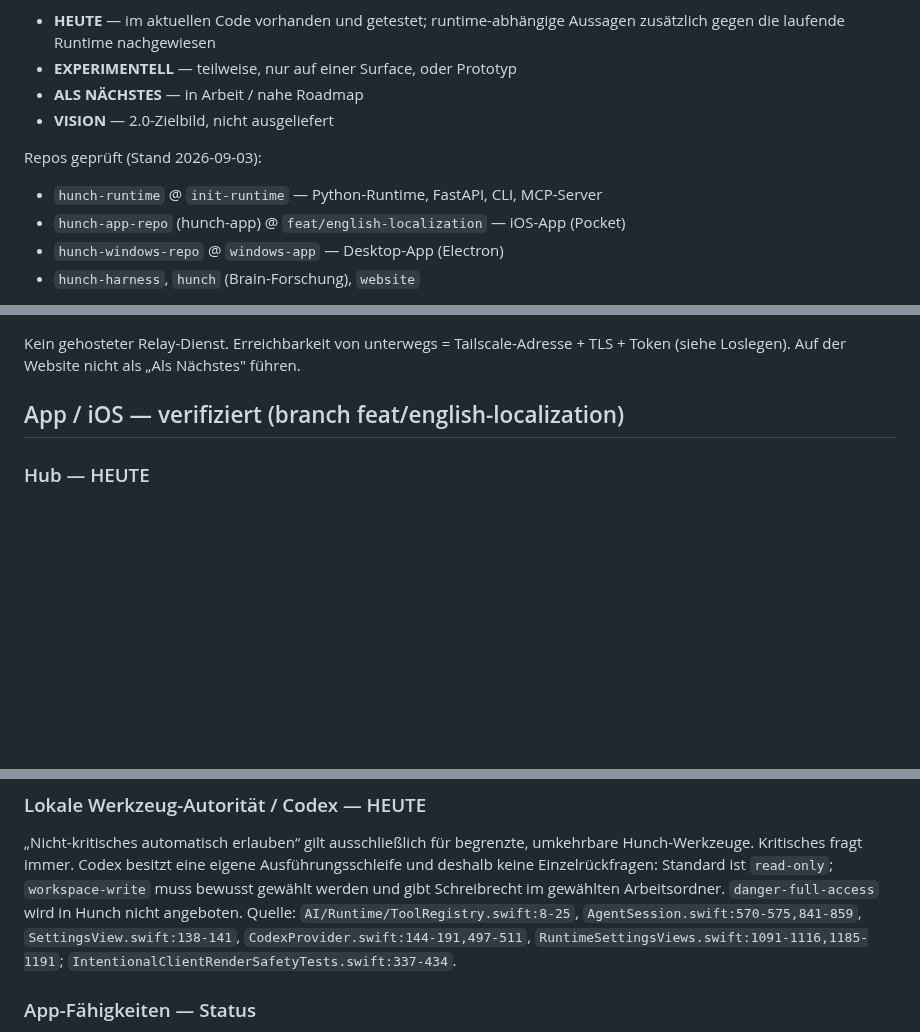
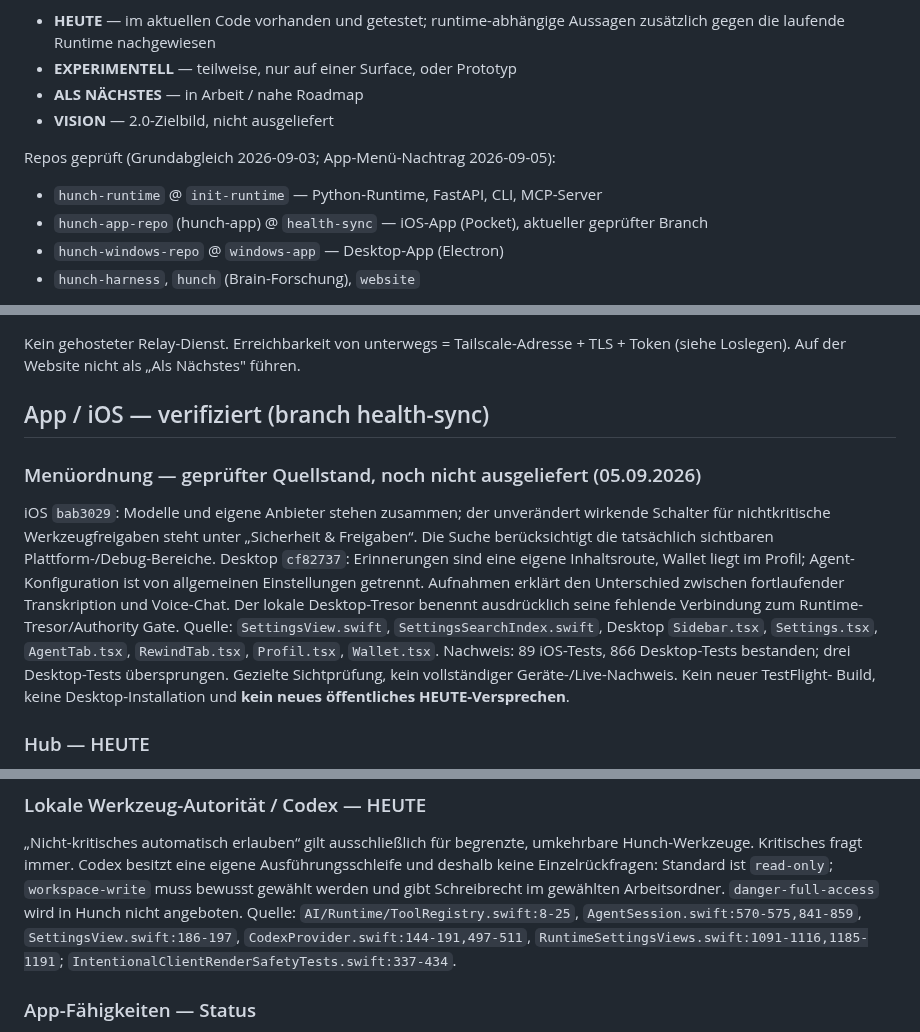
Before and after one commit to schenkei-code/hunch-website, a Markdown page: PRODUCT_TRUTH.md, 3 parts joined by grey strips. Rendered like a GitHub page; blank space fills up the shorter version.

Commit message:
Dokumentiere geprüfte Menüordnung ohne Release-Versprechen

```diff
--- a/PRODUCT_TRUTH.md
+++ b/PRODUCT_TRUTH.md
@@ -11,9 +11,9 @@ Status-Legende:
 - **ALS NÄCHSTES** — in Arbeit / nahe Roadmap
 - **VISION** — 2.0-Zielbild, nicht ausgeliefert
 
-Repos geprüft (Stand 2026-09-03):
+Repos geprüft (Grundabgleich 2026-09-03; App-Menü-Nachtrag 2026-09-05):
 - `hunch-runtime` @ `init-runtime` — Python-Runtime, FastAPI, CLI, MCP-Server
-- `hunch-app-repo` (hunch-app) @ `feat/english-localization` — iOS-App (Pocket)
+- `hunch-app-repo` (hunch-app) @ `health-sync` — iOS-App (Pocket), aktueller geprüfter Branch
 - `hunch-windows-repo` @ `windows-app` — Desktop-App (Electron)
 - `hunch-harness`, `hunch` (Brain-Forschung), `website`
 
@@ -297,7 +297,21 @@ Keine erfundenen Endpoints auf der Website oder in der Doku.
 Kein gehosteter Relay-Dienst. Erreichbarkeit von unterwegs = Tailscale-Adresse + TLS + Token
 (siehe Loslegen). Auf der Website nicht als „Als Nächstes" führen.
 
-## App / iOS — verifiziert (branch feat/english-localization)
+## App / iOS — verifiziert (branch health-sync)
+
+### Menüordnung — geprüfter Quellstand, noch nicht ausgeliefert (05.09.2026)
+iOS `bab3029`: Modelle und eigene Anbieter stehen zusammen; der unverändert wirkende
+Schalter für nichtkritische Werkzeugfreigaben steht unter „Sicherheit & Freigaben“.
+Die Suche berücksichtigt die tatsächlich sichtbaren Plattform-/Debug-Bereiche.
+Desktop `cf82737`: Erinnerungen sind eine eigene Inhaltsroute, Wallet liegt im Profil;
+Agent-Konfiguration ist von allgemeinen Einstellungen getrennt. Aufnahmen erklärt den
+Unterschied zwischen fortlaufender Transkription und Voice-Chat. Der lokale Desktop-Tresor
+benennt ausdrücklich seine fehlende Verbindung zum Runtime-Tresor/Authority Gate.
+Quelle: `SettingsView.swift`, `SettingsSearchIndex.swift`, Desktop `Sidebar.tsx`,
+`Settings.tsx`, `AgentTab.tsx`, `RewindTab.tsx`, `Profil.tsx`, `Wallet.tsx`.
+Nachweis: 89 iOS-Tests, 866 Desktop-Tests bestanden; drei Desktop-Tests übersprungen.
+Gezielte Sichtprüfung, kein vollständiger Geräte-/Live-Nachweis. Kein neuer TestFlight-
+Build, keine Desktop-Installation und **kein neues öffentliches HEUTE-Versprechen**.
 
 ### Hub — HEUTE
 Der aktuelle Hub hält dieselben **11 Routen** in vier ruhigen Gruppen: **Jetzt** —
@@ -341,7 +355,7 @@ Ausführungsschleife und deshalb keine Einzelrückfragen: Standard ist `read-onl
 `workspace-write` muss bewusst gewählt werden und gibt Schreibrecht im gewählten
 Arbeitsordner. `danger-full-access` wird in Hunch nicht angeboten.
 Quelle: `AI/Runtime/ToolRegistry.swift:8-25`, `AgentSession.swift:570-575,841-859`,
-`SettingsView.swift:138-141`, `CodexProvider.swift:144-191,497-511`,
+`SettingsView.swift:186-197`, `CodexProvider.swift:144-191,497-511`,
 `RuntimeSettingsViews.swift:1091-1116,1185-1191`;
 `IntentionalClientRenderSafetyTests.swift:337-434`.
 
```
